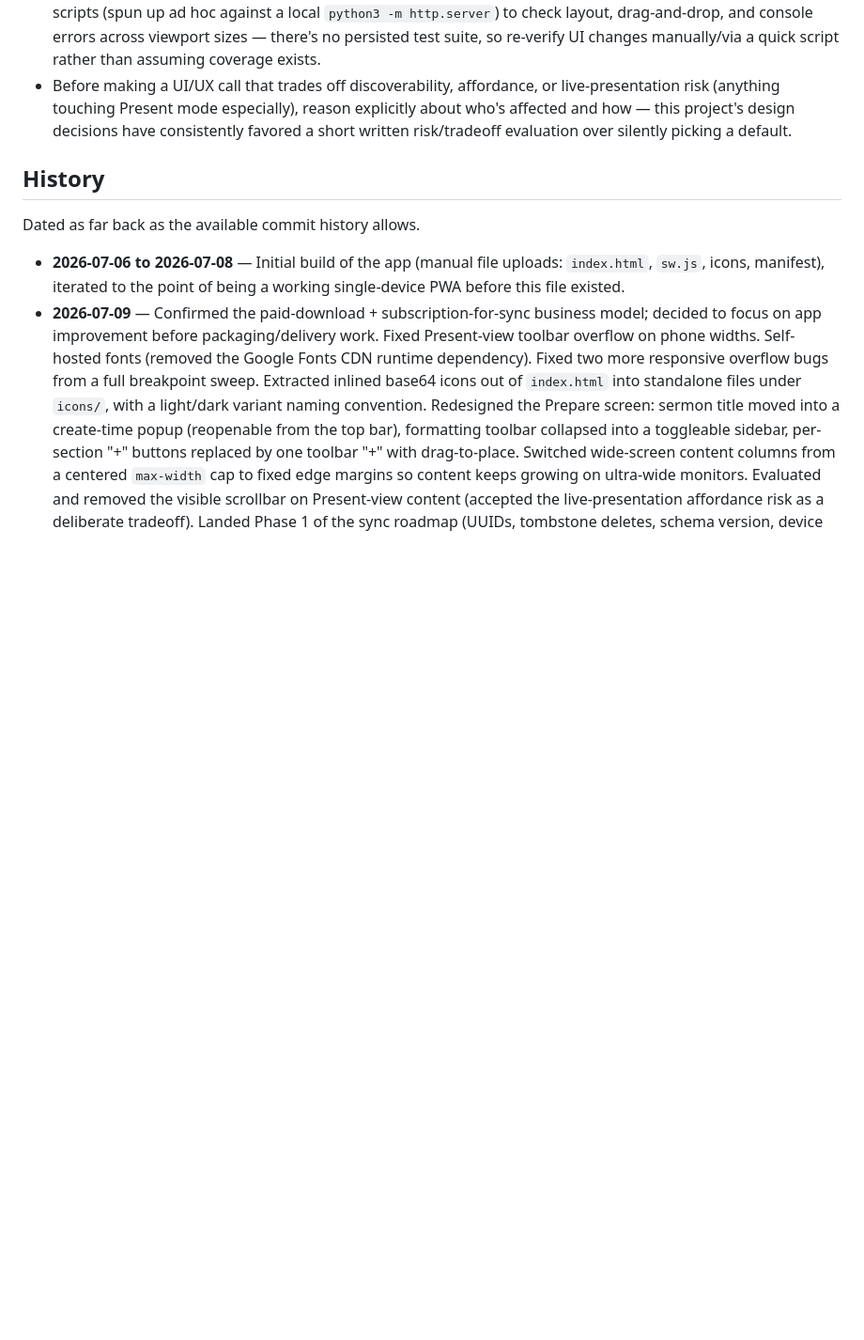
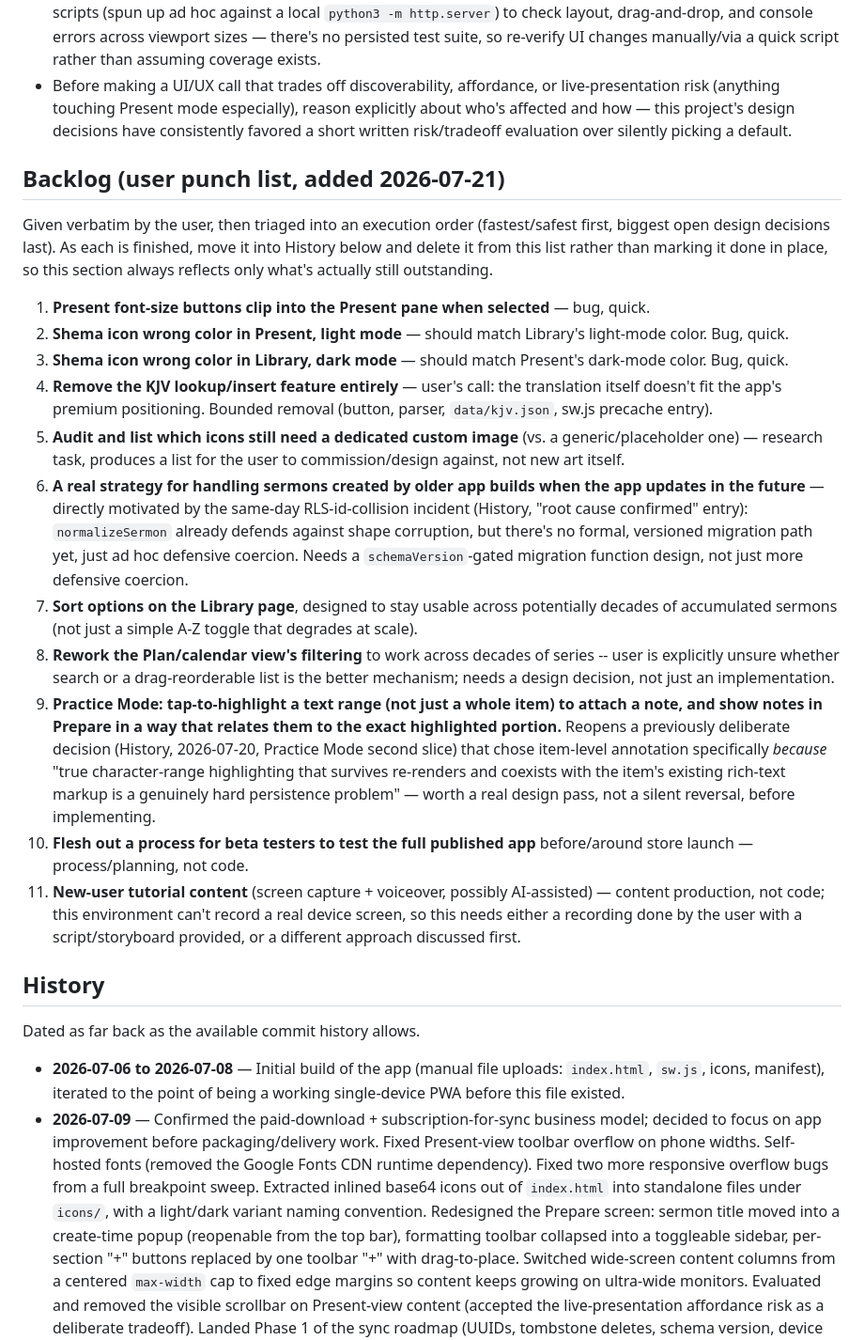
Before and after one commit to rc3268/Shema, a Markdown page: context.md, the part around the change. Shown at 94% size. GitHub-like rendering; blank space fills up the shorter version.

Commit message:
Add user's punch list to context.md as a triaged backlog

```diff
--- a/context.md
+++ b/context.md
@@ -90,6 +90,22 @@ Also introduced a **Settings screen** (gear icon, replacing the old person-icon
 - No build step, no test framework in the repo. Verification during development has relied on headless Playwright scripts (spun up ad hoc against a local `python3 -m http.server`) to check layout, drag-and-drop, and console errors across viewport sizes — there's no persisted test suite, so re-verify UI changes manually/via a quick script rather than assuming coverage exists.
 - Before making a UI/UX call that trades off discoverability, affordance, or live-presentation risk (anything touching Present mode especially), reason explicitly about who's affected and how — this project's design decisions have consistently favored a short written risk/tradeoff evaluation over silently picking a default.
 
+## Backlog (user punch list, added 2026-07-21)
+
+Given verbatim by the user, then triaged into an execution order (fastest/safest first, biggest open design decisions last). As each is finished, move it into History below and delete it from this list rather than marking it done in place, so this section always reflects only what's actually still outstanding.
+
+1. **Present font-size buttons clip into the Present pane when selected** — bug, quick.
+2. **Shema icon wrong color in Present, light mode** — should match Library's light-mode color. Bug, quick.
+3. **Shema icon wrong color in Library, dark mode** — should match Present's dark-mode color. Bug, quick.
+4. **Remove the KJV lookup/insert feature entirely** — user's call: the translation itself doesn't fit the app's premium positioning. Bounded removal (button, parser, `data/kjv.json`, sw.js precache entry).
+5. **Audit and list which icons still need a dedicated custom image** (vs. a generic/placeholder one) — research task, produces a list for the user to commission/design against, not new art itself.
+6. **A real strategy for handling sermons created by older app builds when the app updates in the future** — directly motivated by the same-day RLS-id-collision incident (History, "root cause confirmed" entry): `normalizeSermon` already defends against shape corruption, but there's no formal, versioned migration path yet, just ad hoc defensive coercion. Needs a `schemaVersion`-gated migration function design, not just more defensive coercion.
+7. **Sort options on the Library page**, designed to stay usable across potentially decades of accumulated sermons (not just a simple A-Z toggle that degrades at scale).
+8. **Rework the Plan/calendar view's filtering** to work across decades of series -- user is explicitly unsure whether search or a drag-reorderable list is the better mechanism; needs a design decision, not just an implementation.
+9. **Practice Mode: tap-to-highlight a text range (not just a whole item) to attach a note, and show notes in Prepare in a way that relates them to the exact highlighted portion.** Reopens a previously deliberate decision (History, 2026-07-20, Practice Mode second slice) that chose item-level annotation specifically *because* "true character-range highlighting that survives re-renders and coexists with the item's existing rich-text markup is a genuinely hard persistence problem" — worth a real design pass, not a silent reversal, before implementing.
+10. **Flesh out a process for beta testers to test the full published app** before/around store launch — process/planning, not code.
+11. **New-user tutorial content** (screen capture + voiceover, possibly AI-assisted) — content production, not code; this environment can't record a real device screen, so this needs either a recording done by the user with a script/storyboard provided, or a different approach discussed first.
+
 ## History
 
 Dated as far back as the available commit history allows.
```
